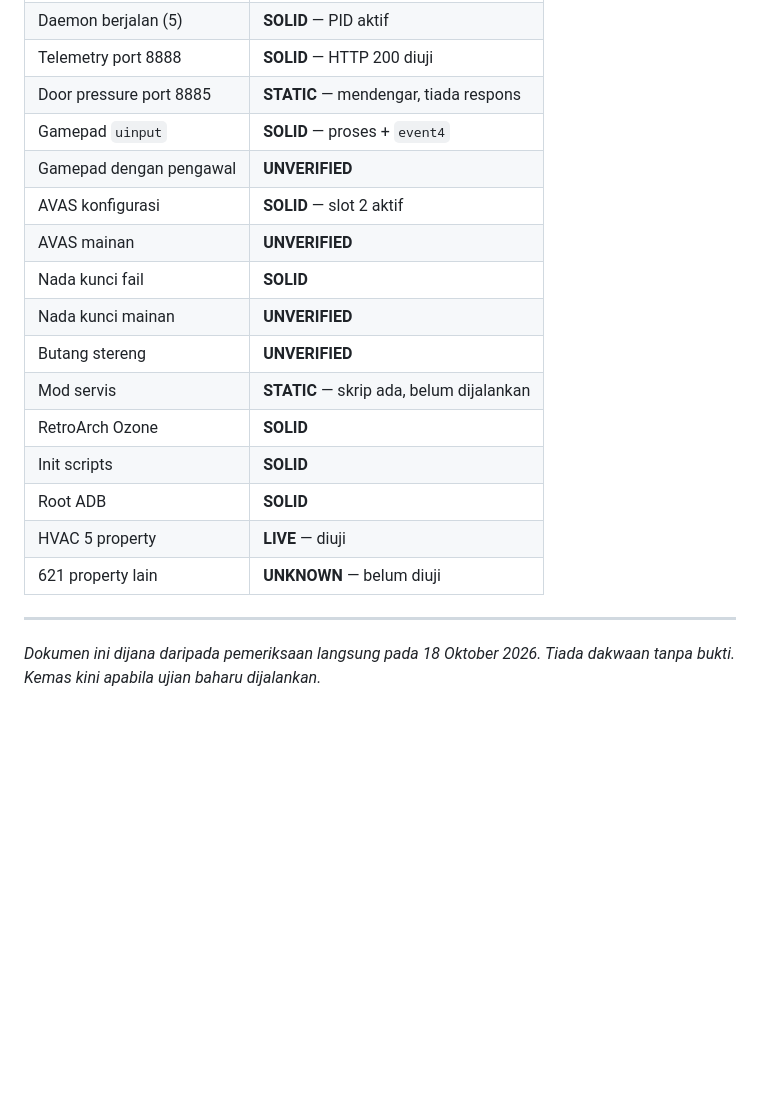
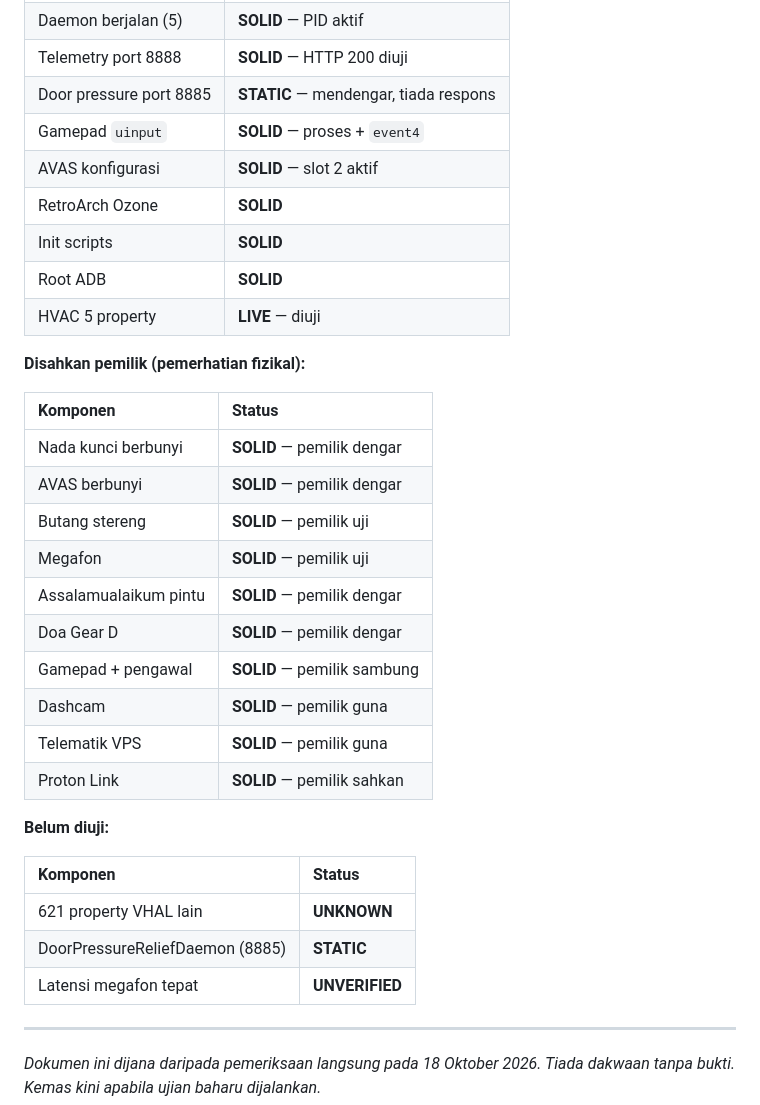
Before and after one commit to ajamRA/godekgodekev5, a Markdown page: docs/STATUS_DISAHKAN_20261018.md, the part around one of its changes. Drawn GitHub-style; blank space fills up the shorter version.

```diff
--- a/docs/STATUS_DISAHKAN_20261018.md
+++ b/docs/STATUS_DISAHKAN_20261018.md
@@ -309,18 +340,34 @@ Hanya ~10 yang disahkan LIVE. Selebihnya belum diuji.
 | Telemetry port 8888 | **SOLID** — HTTP 200 diuji |
 | Door pressure port 8885 | **STATIC** — mendengar, tiada respons |
 | Gamepad `uinput` | **SOLID** — proses + `event4` |
-| Gamepad dengan pengawal | **UNVERIFIED** |
 | AVAS konfigurasi | **SOLID** — slot 2 aktif |
-| AVAS mainan | **UNVERIFIED** |
-| Nada kunci fail | **SOLID** |
-| Nada kunci mainan | **UNVERIFIED** |
-| Butang stereng | **UNVERIFIED** |
-| Mod servis | **STATIC** — skrip ada, belum dijalankan |
 | RetroArch Ozone | **SOLID** |
 | Init scripts | **SOLID** |
 | Root ADB | **SOLID** |
 | HVAC 5 property | **LIVE** — diuji |
-| 621 property lain | **UNKNOWN** — belum diuji |
+
+**Disahkan pemilik (pemerhatian fizikal):**
+
+| Komponen | Status |
+| :--- | :--- |
+| Nada kunci berbunyi | **SOLID** — pemilik dengar |
+| AVAS berbunyi | **SOLID** — pemilik dengar |
+| Butang stereng | **SOLID** — pemilik uji |
+| Megafon | **SOLID** — pemilik uji |
+| Assalamualaikum pintu | **SOLID** — pemilik dengar |
+| Doa Gear D | **SOLID** — pemilik dengar |
+| Gamepad + pengawal | **SOLID** — pemilik sambung |
+| Dashcam | **SOLID** — pemilik guna |
+| Telematik VPS | **SOLID** — pemilik guna |
+| Proton Link | **SOLID** — pemilik sahkan |
+
+**Belum diuji:**
+
+| Komponen | Status |
+| :--- | :--- |
+| 621 property VHAL lain | **UNKNOWN** |
+| DoorPressureReliefDaemon (8885) | **STATIC** |
+| Latensi megafon tepat | **UNVERIFIED** |
 
 ---
 
```
Also changed, not shown: other parts of docs/STATUS_DISAHKAN_20261018.md (+43 -12 lines).
